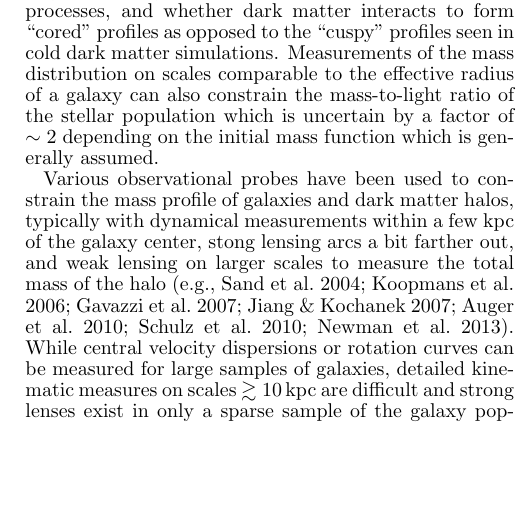
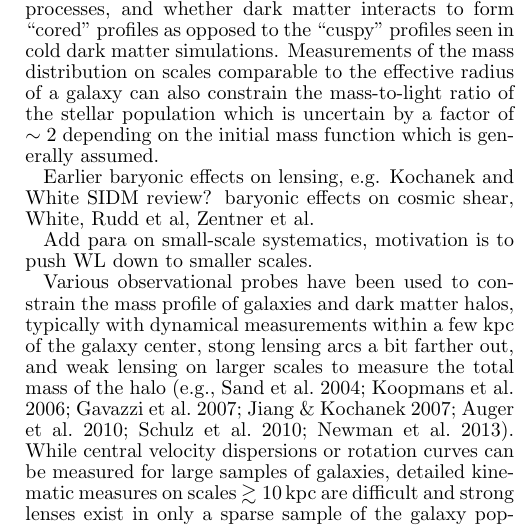
Before and after one commit to mrgeorge/lensmodel_paper, a LaTeX document (lensmodel.tex): part of one column of page 1 of 6 before the commit and part of one column of page 1 of 7 after it, cut so that both start at the same text, the shorter picture padded with empty space. Compiled offline with pdfLaTeX.

Commit message:
added some comments to intro sketching out other ideas to add

```diff
--- a/lensmodel.tex
+++ b/lensmodel.tex
@@ -79,6 +79,13 @@ scales comparable to the effective radius of a galaxy can also
 constrain the mass-to-light ratio of the stellar population which is
 uncertain by a factor of $\sim2$ depending on the initial mass
 function which is generally assumed.
+
+Earlier baryonic effects on lensing, e.g. Kochanek and White
+SIDM review?
+baryonic effects on cosmic shear, White, Rudd et al, Zentner et al.
+
+Add para on small-scale systematics, motivation is to push WL down to
+smaller scales.
 
 Various observational probes have been used to constrain the mass
 profile of galaxies and dark matter halos, typically with dynamical
```
Also changed, not shown: lensmodel.pdf, lensmodel.tex (6 more changed lines).
